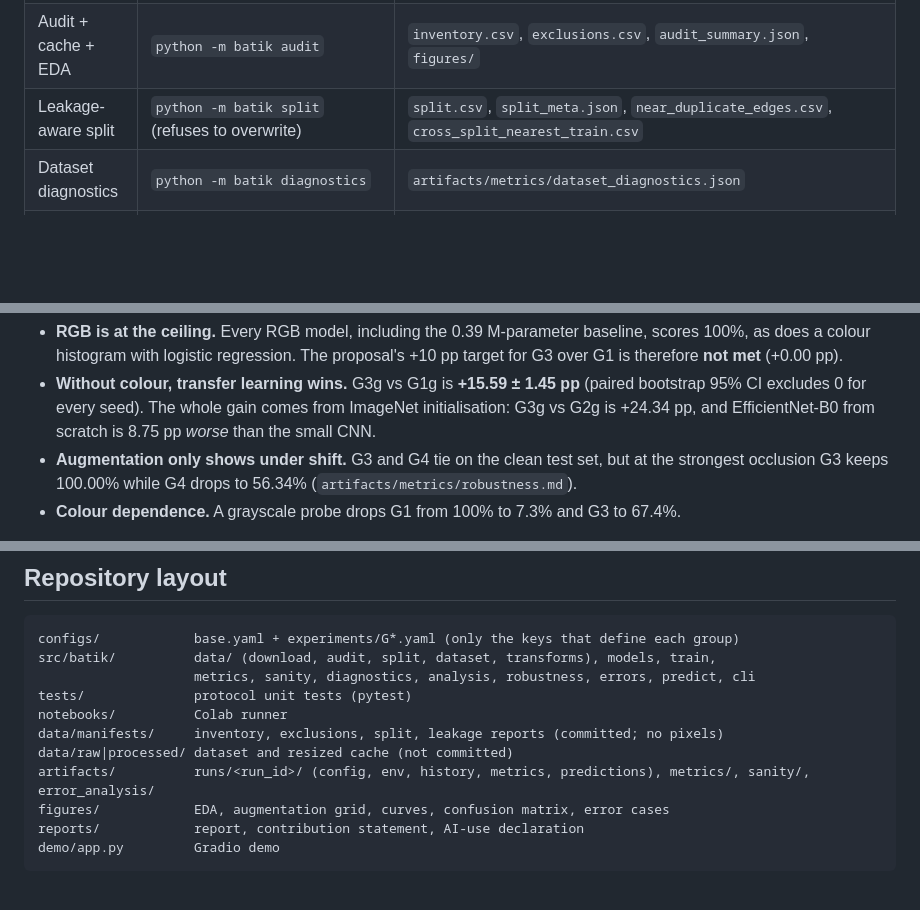
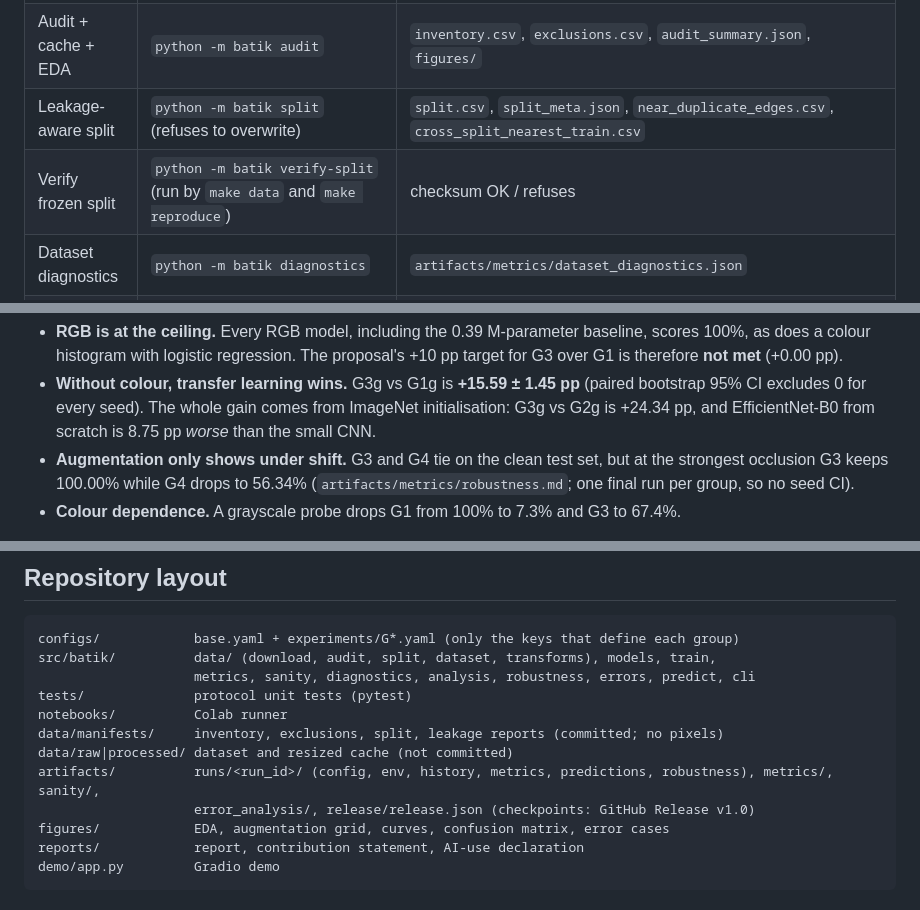
Before and after one commit to Universitas-Cakrawala/semarang-batik-fine-grained-transfer-learning, a Markdown page: README.md, 3 parts joined by grey strips. Rendered like a GitHub page; blank space fills up the shorter version.

```diff
--- a/README.md
+++ b/README.md
@@ -57,6 +58,7 @@ Full pipeline, step by step (each step writes auditable artefacts):
 | Download + checksum | `python -m batik download` | `data/raw/`, `data/manifests/dataset_snapshot.json` |
 | Audit + cache + EDA | `python -m batik audit` | `inventory.csv`, `exclusions.csv`, `audit_summary.json`, `figures/` |
 | Leakage-aware split | `python -m batik split` (refuses to overwrite) | `split.csv`, `split_meta.json`, `near_duplicate_edges.csv`, `cross_split_nearest_train.csv` |
+| Verify frozen split | `python -m batik verify-split` (run by `make data` and `make reproduce`) | checksum OK / refuses |
 | Dataset diagnostics | `python -m batik diagnostics` | `artifacts/metrics/dataset_diagnostics.json` |
 | Sanity checks | `python -m batik sanity` | `artifacts/sanity/sanity_report.json`, `figures/augmentation_grid.png` |
 | Experiment matrix | `python -m batik matrix` (resumable) | `artifacts/runs/<run_id>/` |
@@ -108,7 +111,7 @@ Test Macro F1 on the frozen 450-image test split, mean ± std over seeds 42/43/4
   is 8.75 pp *worse* than the small CNN.
 - **Augmentation only shows under shift.** G3 and G4 tie on the clean test set,
   but at the strongest occlusion G3 keeps 100.00% while G4 drops to 56.34%
-  (`artifacts/metrics/robustness.md`).
+  (`artifacts/metrics/robustness.md`; one final run per group, so no seed CI).
 - **Colour dependence.** A grayscale probe drops G1 from 100% to 7.3% and G3 to
   67.4%.
 
@@ -177,7 +182,8 @@ tests/              protocol unit tests (pytest)
 notebooks/          Colab runner
 data/manifests/     inventory, exclusions, split, leakage reports (committed; no pixels)
 data/raw|processed/ dataset and resized cache (not committed)
-artifacts/          runs/<run_id>/ (config, env, history, metrics, predictions), metrics/, sanity/, error_analysis/
+artifacts/          runs/<run_id>/ (config, env, history, metrics, predictions, robustness), metrics/, sanity/,
+                    error_analysis/, release/release.json (checkpoints: GitHub Release v1.0)
 figures/            EDA, augmentation grid, curves, confusion matrix, error cases
 reports/            report, contribution statement, AI-use declaration
 demo/app.py         Gradio demo
```
Also changed, not shown: other parts of README.md (+8 -4 lines).
